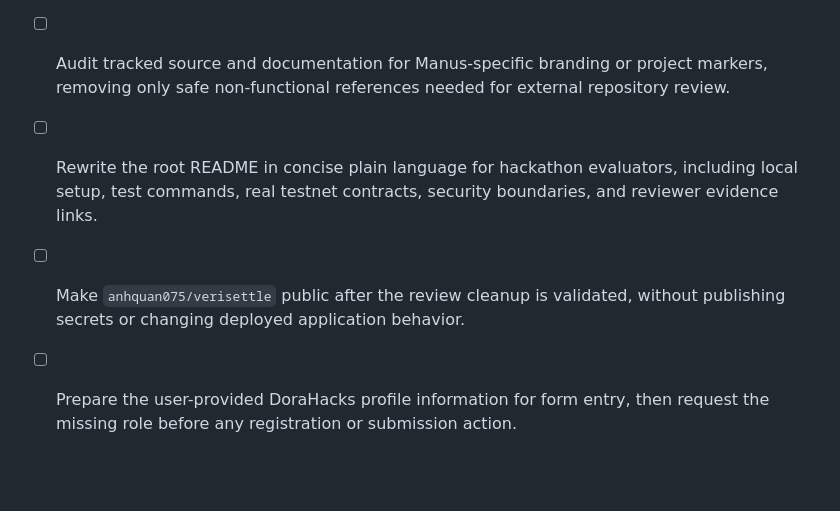
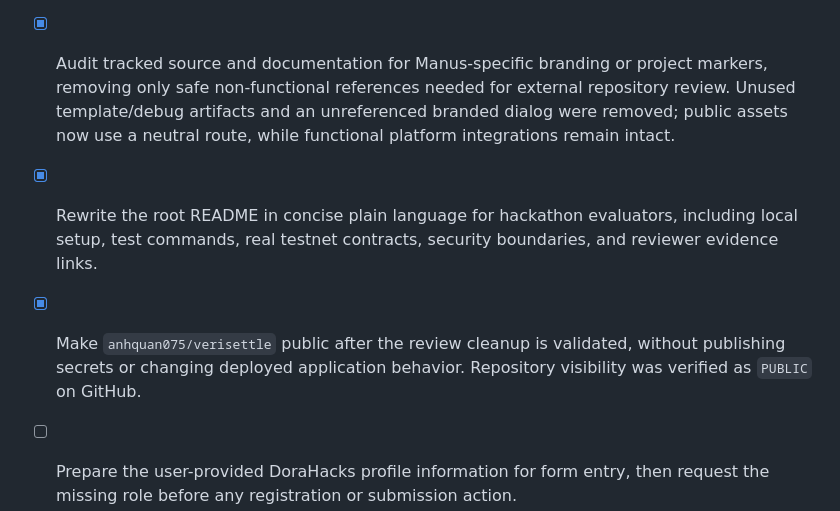
Before and after one commit to anhquan075/verisettle, a Markdown page: todo.md, the part around the change. GitHub-like rendering; blank space fills up the shorter version.

Commit message:
chore: record public review preparation

```diff
--- a/todo.md
+++ b/todo.md
@@ -269,9 +269,9 @@
 - [x] Regenerate the walkthrough with explicitly solid-white subtitle text and a dark outline, then replace the published video URL in the submission materials. The corrected video was visually confirmed and published at a new durable public URL.
 - [x] Rebuild the walkthrough with wide real-interface captures, deliberate scroll positions, and restrained callouts pointing to each narrated proof, receipt, wallet, and governance component. The verified 1280 × 720 component-led version is publicly uploaded and linked in the submission materials.
 - [x] Rebuild and publish the walkthrough as a native 1920 × 1080 Full HD video using true-width real-interface captures, recalibrated scroll positions, restrained callouts, approved narration, and white outlined subtitles. The verified native Full HD version is publicly uploaded and linked in the submission materials.
-- [ ] Audit tracked source and documentation for Manus-specific branding or project markers, removing only safe non-functional references needed for external repository review.
-- [ ] Rewrite the root README in concise plain language for hackathon evaluators, including local setup, test commands, real testnet contracts, security boundaries, and reviewer evidence links.
-- [ ] Make `anhquan075/verisettle` public after the review cleanup is validated, without publishing secrets or changing deployed application behavior.
+- [x] Audit tracked source and documentation for Manus-specific branding or project markers, removing only safe non-functional references needed for external repository review. Unused template/debug artifacts and an unreferenced branded dialog were removed; public assets now use a neutral route, while functional platform integrations remain intact.
+- [x] Rewrite the root README in concise plain language for hackathon evaluators, including local setup, test commands, real testnet contracts, security boundaries, and reviewer evidence links.
+- [x] Make `anhquan075/verisettle` public after the review cleanup is validated, without publishing secrets or changing deployed application behavior. Repository visibility was verified as `PUBLIC` on GitHub.
 - [ ] Prepare the user-provided DoraHacks profile information for form entry, then request the missing role before any registration or submission action.
 - [x] Add a persistent in-workspace Judge evidence navigation entry so evaluators can return to the proof route from any workspace context without relying on page scrolling. Desktop/mobile review confirms the sidebar control is visible and the direct evidence handoff is implemented.
 - [x] Continue the evidence-first live-product refinement pass, prioritizing the next evaluator friction point without changing deployed contracts or adding mock data. This pass added persistent Judge navigation and a side-by-side V3 authority explanation in the Protocol reference.
```
